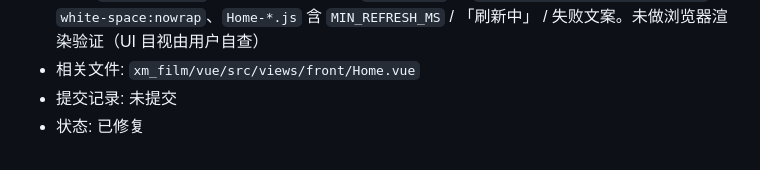
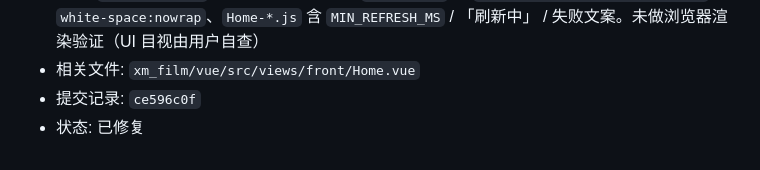
Before and after one commit to renjianfeng8/Java_SpringBoot, a Markdown page: Bug.md, the part around the change. Drawn GitHub-style.

Commit message:
docs: Bug.md 回填 BUG-057 的提交哈希
Co-Authored-By: Claude Opus 4.7 <noreply@anthropic.com>

```diff
--- a/Bug.md
+++ b/Bug.md
@@ -1011,5 +1011,5 @@
   6. 用户复查时发现「元」上下跳，定位到 ③：`.today-box__row` 拆成 `.today-box__amount`（独占整行）+ `.today-box__foot`（时间戳 `flex: 1` / 按钮 `flex-shrink: 0`），数字补 `white-space: nowrap`。数字不再与按钮争同一行的 208px，按钮宽度怎么变都挤不到它
 - 验证: `npm run build` 通过；构建产物核对 `Home-*.css` 含 `@keyframes today-amount-flash` 与 `white-space:nowrap`、`Home-*.js` 含 `MIN_REFRESH_MS` / 「刷新中」 / 失败文案。未做浏览器渲染验证（UI 目视由用户自查）
 - 相关文件: `xm_film/vue/src/views/front/Home.vue`
-- 提交记录: 未提交
+- 提交记录: `ce596c0f`
 - 状态: 已修复
```
